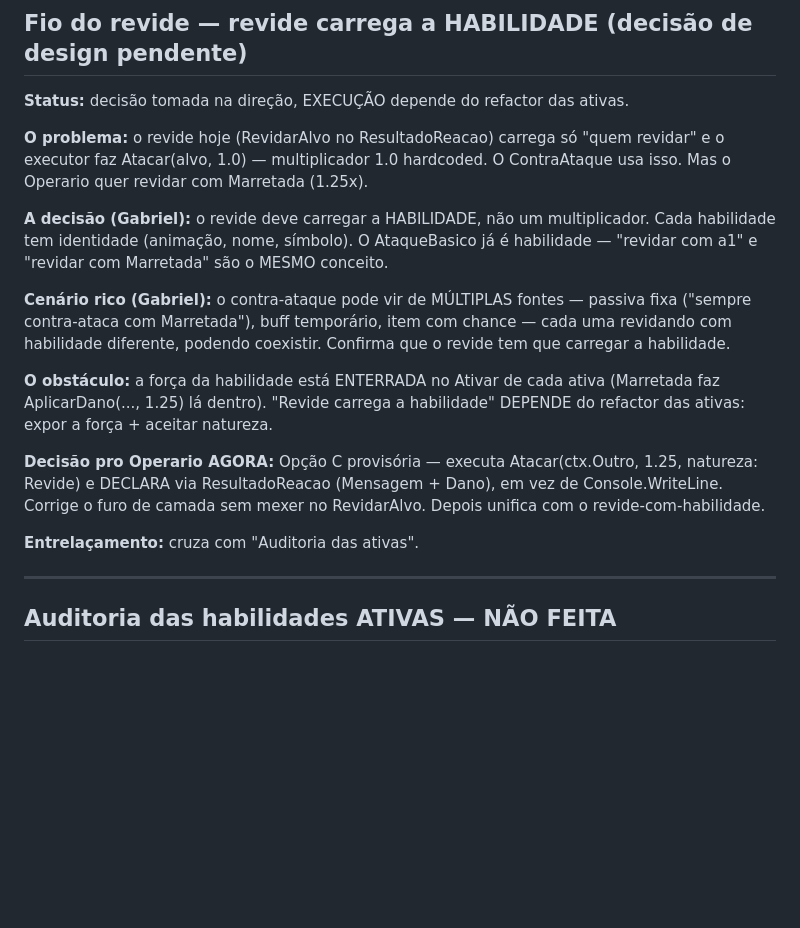
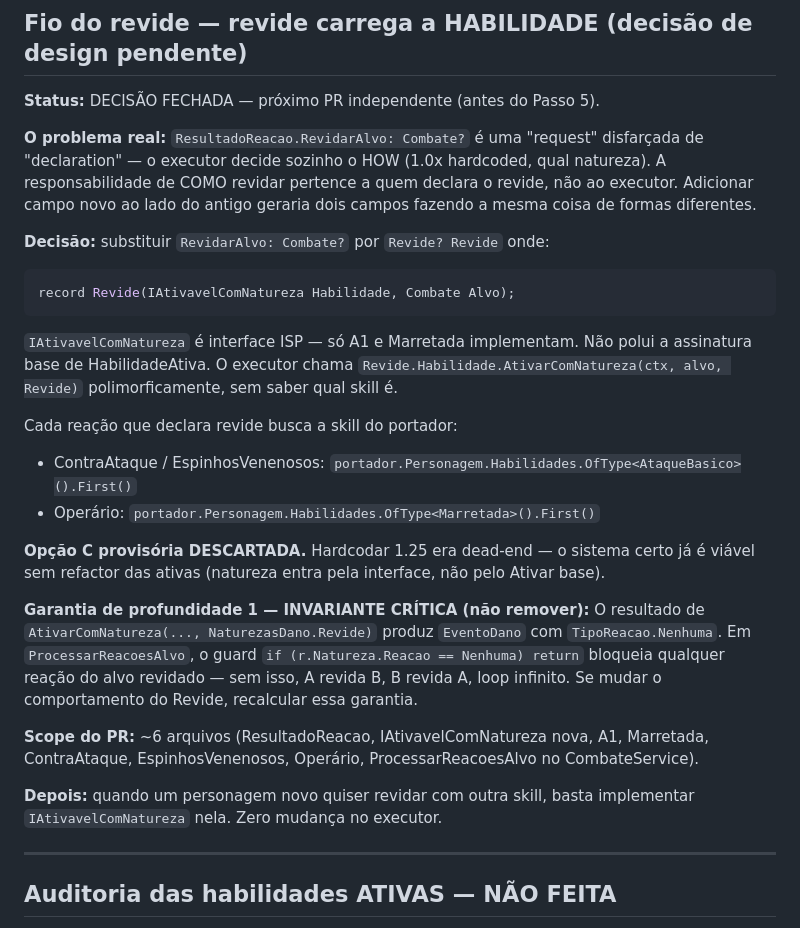
Before and after one commit to GabrielHenriqueCe/Apostle-s-War, a Markdown page: docs/ROADMAP-refatoracao.md, the part around the change. GitHub-like rendering; blank space fills up the shorter version.

Commit message:
docs: fecha decisao do revide-com-habilidade no ROADMAP
- Substitui Opcao C provisoria (descartada) pela decisao real:
  RevidarAlvo: Combate? -> record Revide(IAtivavelComNatureza, Combate)
- Documenta IAtivavelComNatureza como interface ISP (so A1 e Marretada)
- Registra invariante critica de profundidade 1 (TipoReacao.Nenhuma)
- Scope do proximo PR: ~6-7 arquivos, independente do Passo 5

Co-Authored-By: Claude Sonnet 4.6 <noreply@anthropic.com>

````diff
--- a/docs/ROADMAP-refatoracao.md
+++ b/docs/ROADMAP-refatoracao.md
@@ -284,29 +284,41 @@ Tudo na branch que mexe em Turno + C5 JUNTOS.
 
 ## Fio do revide — revide carrega a HABILIDADE (decisão de design pendente)
 
-**Status:** decisão tomada na direção, EXECUÇÃO depende do refactor das ativas.
+**Status:** DECISÃO FECHADA — próximo PR independente (antes do Passo 5).
 
-**O problema:** o revide hoje (RevidarAlvo no ResultadoReacao) carrega só "quem revidar" e o
-executor faz Atacar(alvo, 1.0) — multiplicador 1.0 hardcoded. O ContraAtaque usa isso. Mas o
-Operario quer revidar com Marretada (1.25x).
+**O problema real:** `ResultadoReacao.RevidarAlvo: Combate?` é uma "request" disfarçada de
+"declaration" — o executor decide sozinho o HOW (1.0x hardcoded, qual natureza). A
+responsabilidade de COMO revidar pertence a quem declara o revide, não ao executor. Adicionar
+campo novo ao lado do antigo geraria dois campos fazendo a mesma coisa de formas diferentes.
 
-**A decisão (Gabriel):** o revide deve carregar a HABILIDADE, não um multiplicador. Cada
-habilidade tem identidade (animação, nome, símbolo). O AtaqueBasico já é habilidade — "revidar
-com a1" e "revidar com Marretada" são o MESMO conceito.
+**Decisão:** substituir `RevidarAlvo: Combate?` por `Revide? Revide` onde:
 
-**Cenário rico (Gabriel):** o contra-ataque pode vir de MÚLTIPLAS fontes — passiva fixa
-("sempre contra-ataca com Marretada"), buff temporário, item com chance — cada uma revidando
-com habilidade diferente, podendo coexistir. Confirma que o revide tem que carregar a habilidade.
+```csharp
+record Revide(IAtivavelComNatureza Habilidade, Combate Alvo);
+```
 
-**O obstáculo:** a força da habilidade está ENTERRADA no Ativar de cada ativa (Marretada faz
-AplicarDano(..., 1.25) lá dentro). "Revide carrega a habilidade" DEPENDE do refactor das ativas:
-expor a força + aceitar natureza.
+`IAtivavelComNatureza` é interface ISP — só A1 e Marretada implementam. Não polui a assinatura
+base de HabilidadeAtiva. O executor chama `Revide.Habilidade.AtivarComNatureza(ctx, alvo, Revide)`
+polimorficamente, sem saber qual skill é.
 
-**Decisão pro Operario AGORA:** Opção C provisória — executa Atacar(ctx.Outro, 1.25, natureza:
-Revide) e DECLARA via ResultadoReacao (Mensagem + Dano), em vez de Console.WriteLine. Corrige o
-furo de camada sem mexer no RevidarAlvo. Depois unifica com o revide-com-habilidade.
+Cada reação que declara revide busca a skill do portador:
+- ContraAtaque / EspinhosVenenosos: `portador.Personagem.Habilidades.OfType<AtaqueBasico>().First()`
+- Operário: `portador.Personagem.Habilidades.OfType<Marretada>().First()`
 
-**Entrelaçamento:** cruza com "Auditoria das ativas".
+**Opção C provisória DESCARTADA.** Hardcodar 1.25 era dead-end — o sistema certo já é
+viável sem refactor das ativas (natureza entra pela interface, não pelo Ativar base).
+
+**Garantia de profundidade 1 — INVARIANTE CRÍTICA (não remover):**
+O resultado de `AtivarComNatureza(..., NaturezasDano.Revide)` produz `EventoDano` com
+`TipoReacao.Nenhuma`. Em `ProcessarReacoesAlvo`, o guard `if (r.Natureza.Reacao == Nenhuma) return`
+bloqueia qualquer reação do alvo revidado — sem isso, A revida B, B revida A, loop infinito.
+Se mudar o comportamento do Revide, recalcular essa garantia.
+
+**Scope do PR:** ~6 arquivos (ResultadoReacao, IAtivavelComNatureza nova, A1, Marretada,
+ContraAtaque, EspinhosVenenosos, Operário, ProcessarReacoesAlvo no CombateService).
+
+**Depois:** quando um personagem novo quiser revidar com outra skill, basta implementar
+`IAtivavelComNatureza` nela. Zero mudança no executor.
 
 ---
 
````
